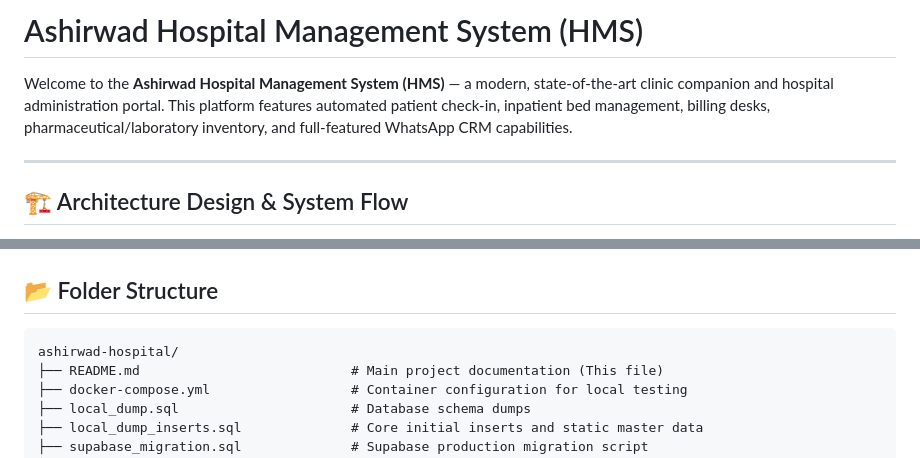
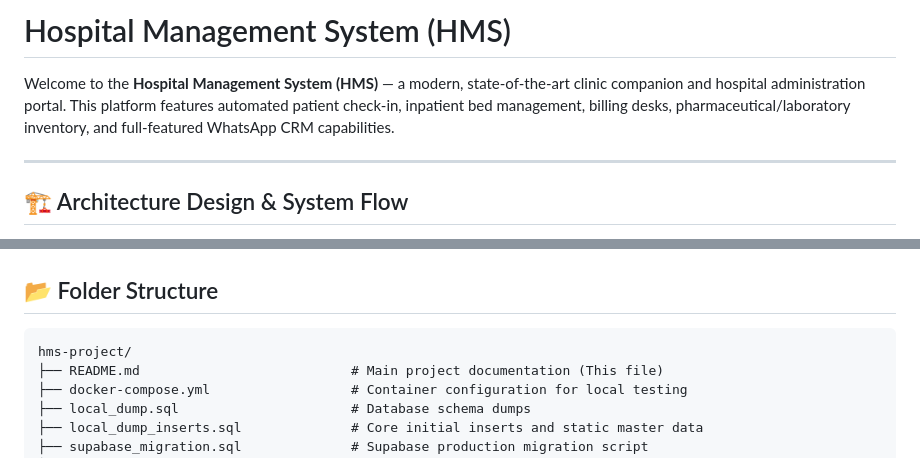
Before and after one commit to Vamshidathrika/HMS-project-, a Markdown page: README.md, 2 parts joined by grey strips. Rendered like a GitHub page.

Commit message:
docs: remove brand name for white labeling

````diff
--- a/README.md
+++ b/README.md
@@ -1,6 +1,6 @@
-# Ashirwad Hospital Management System (HMS)
+# Hospital Management System (HMS)
 
-Welcome to the **Ashirwad Hospital Management System (HMS)** — a modern, state-of-the-art clinic companion and hospital administration portal. This platform features automated patient check-in, inpatient bed management, billing desks, pharmaceutical/laboratory inventory, and full-featured WhatsApp CRM capabilities.
+Welcome to the **Hospital Management System (HMS)** — a modern, state-of-the-art clinic companion and hospital administration portal. This platform features automated patient check-in, inpatient bed management, billing desks, pharmaceutical/laboratory inventory, and full-featured WhatsApp CRM capabilities.
 
 ---
 
@@ -56,7 +56,7 @@ graph TD
 ## 📂 Folder Structure
 
 ```
-ashirwad-hospital/
+hms-project/
 ├── README.md                           # Main project documentation (This file)
 ├── docker-compose.yml                  # Container configuration for local testing
 ├── local_dump.sql                      # Database schema dumps
````
Also changed, not shown: DEVELOPER_NOTES.md (+1 -1 lines).
